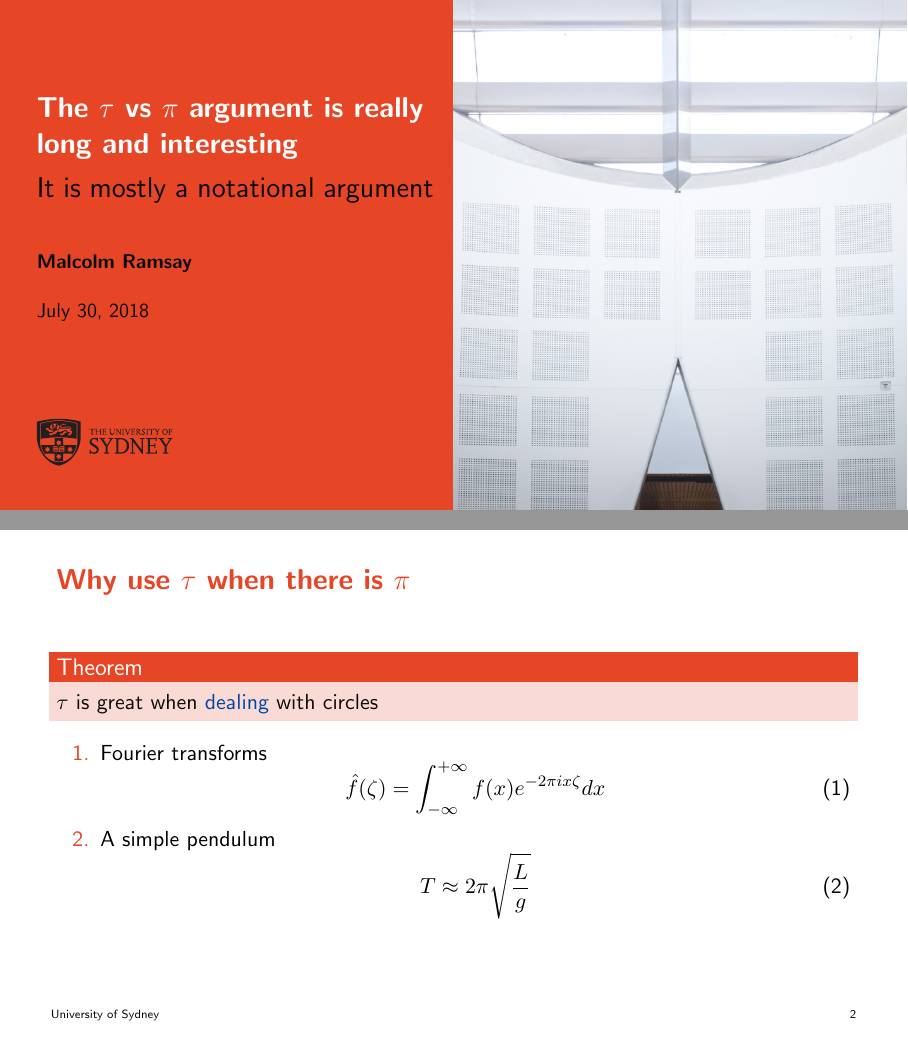
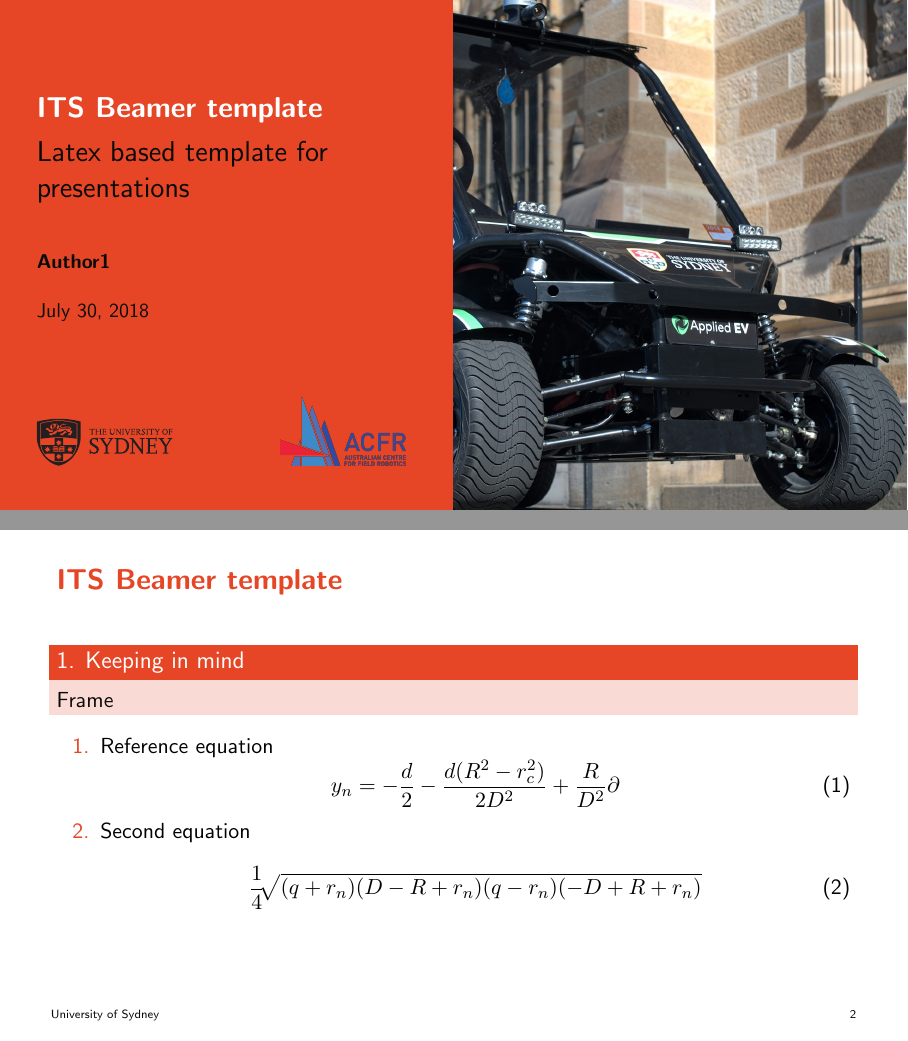
Before and after one commit to malramsay64/usyd-beamer-theme, LaTeX slides (main.tex, which reads beamerinnerthemeusyd.sty, beamerthemeusyd.sty): pages 1 and 3 of 4, joined at a grey line. Compiled offline with pdfLaTeX.

Commit message:
ITS ACFR adaptation

```diff
--- a/beamerinnerthemeusyd.sty
+++ b/beamerinnerthemeusyd.sty
@@ -10,6 +10,7 @@
     \node[inner sep=0pt] (titlegraphic) at (0.75*\paperwidth, 0.5*\paperheight) {\includegraphics[width=0.5\paperwidth]{\USYD@titlegraphic}};
     \hskip-10pt
     \node[inner sep=0pt] (logo) at (2.2, 1.2) {\usebeamertemplate*{logo titlepage}};
+    \node[inner sep=0pt] (logo) at (6.4, 1.4) {\usebeamertemplate*{logoa titlepage}};
     \else
     \fill[usydwhite,opacity=1] (0,0) rectangle (\the\paperwidth, \the\paperheight);
     \fi
@@ -57,8 +58,14 @@
 \defbeamertemplate*{logo titlepage}{usyd}
 {\includegraphics[width=2.4cm]{\USYD@logo}}
 
+\defbeamertemplate*{logoa titlepage}{usyd}
+{\includegraphics[width=2.2cm]{\USYD@logoa}}
+
 \defbeamertemplate*{logo}{usyd}
 {\includegraphics[height=3em]{\USYD@logo}}
+
+\defbeamertemplate*{logoa}{usyd}
+{\includegraphics[height=3em]{\USYD@logoa}}
 
 \defbeamertemplate*{sidebar right}{usyd}{}
 
--- a/beamerthemeusyd.sty
+++ b/beamerthemeusyd.sty
@@ -9,11 +9,13 @@
 
 % Default logo and graphic
 \gdef\USYD@logo{USYDLogo}
+\gdef\USYD@logoa{USYDLogoa}
 \gdef\USYD@titlegraphic{USYDTitle}
 \gdef\USYD@titlegraphicbackground{usydwhite}
 
 % Commands to define custom logo and graphics
 \def\logo#1{\gdef\USYD@logo{#1}}
+\def\logoa#1{\gdef\USYD@logoa{#1}}
 \def\titlegraphic#1{\gdef\USYD@titlegraphic{#1}}
 \def\titlegraphicbackground#1{\gdef\USYD@titlegraphicbackground{#1}}
 
--- a/examples/example.tex
+++ b/main.tex
@@ -8,10 +8,10 @@
 
 \usepackage{amsmath}
 
-\title{The $\tau$ vs $\pi$ argument is really long and interesting}
-\subtitle{It is mostly a notational argument}
+\title{ITS Beamer template}
+\subtitle{Latex based template for presentations}
 \date{\today}
-\author[Malcolm]{Malcolm Ramsay}
+\author[Author]{Author1}
 
 \usetheme{usyd}
 % To use the logobar theme use the line below instead
@@ -31,19 +31,19 @@
 \section{Argument}
 \stepcounter{subsection}
 
-\begin{frame}{Why use $\tau$ when there is $\pi$}
-  \begin{block}{Theorem}
-    $\tau$ is great when \href{http://blah}{dealing} with circles
+\begin{frame}{ITS Beamer template}
+  \begin{block}{1. Keeping in mind}
+    Frame
   \end{block}
 
   \begin{enumerate}
-    \item<1-> Fourier transforms
+    \item<1-> Reference equation
       \begin{equation}
-        \hat f(\zeta) = \int_{-\infty}^{+\infty} f(x) e^{-2\pi ix\zeta} dx
+        y_n=-\frac{d}{2}-\frac{d(R^2 - r_c^2)}{2D^2}+\frac{R}{D^2}\partial
       \end{equation}
-    \item<2-> A simple pendulum
+    \item<2-> Second equation
       \begin{equation}
-        T \approx 2\pi \sqrt{\frac{L}{g}}
+        \frac{1}{4} \sqrt[]{(q+r_n)(D-R+r_n)(q-r_n)(-D+R+r_n)}
       \end{equation}
   \end{enumerate}
 \end{frame}
```
Also changed, not shown: beamerfontthemeusyd.sty (+0 -1 lines), USYDLogoa.png (added), USYDTitle.jpg (added), USYDTitle.png (deleted), example-logobar.tex (renamed from examples/example-logobar.tex), examples/figures/orientations.pdf (deleted), examples/figures/trimer-cat-p2.png (deleted), examples/figures/trimer-cat-p2gg.png (deleted), examples/figures/trimer-cat-pg.png (deleted), examples/figures/trimer-crys-p2.png (deleted), examples/figures/trimer-crys-p2gg.png (deleted), examples/figures/trimer-crys-pg.png (deleted), examples/figures/trimer-melting.png (deleted), poster.tex (renamed from examples/poster.tex), 1 more files.
